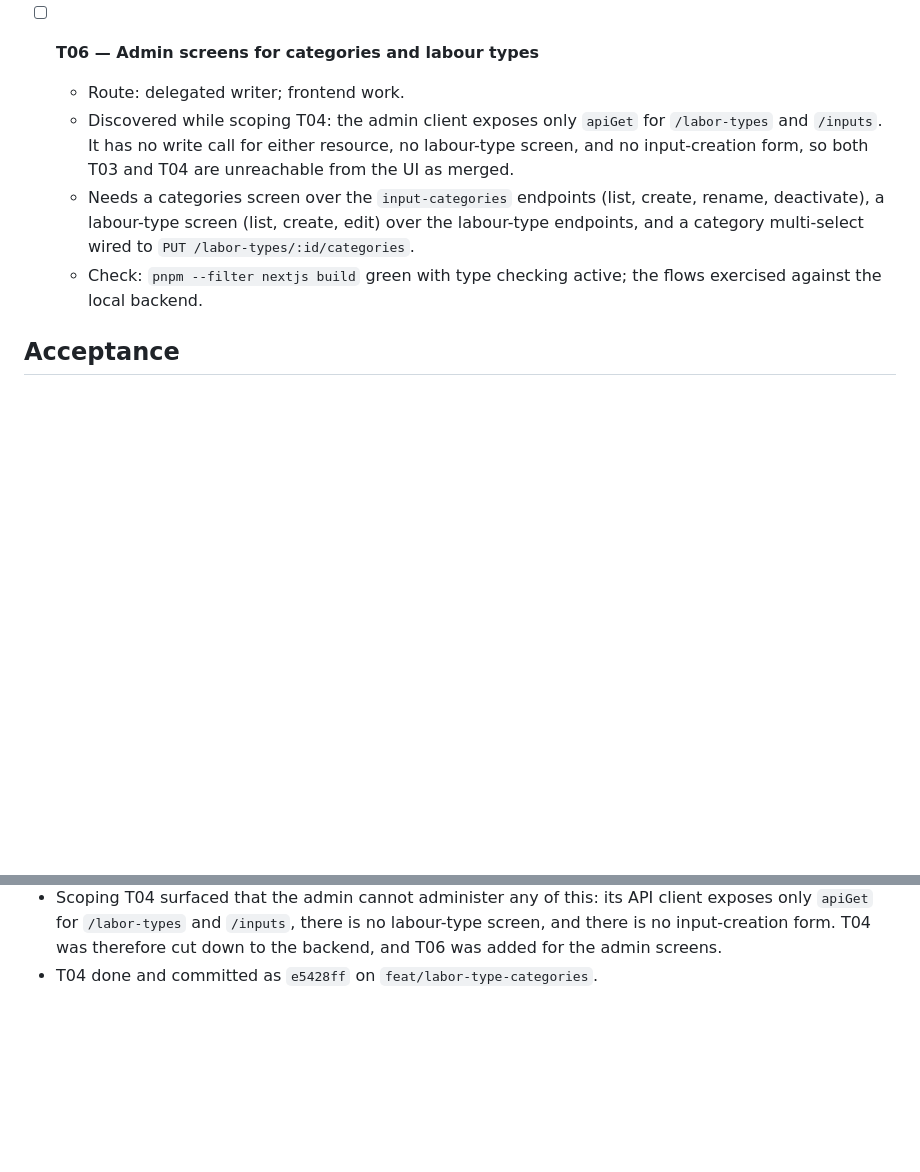
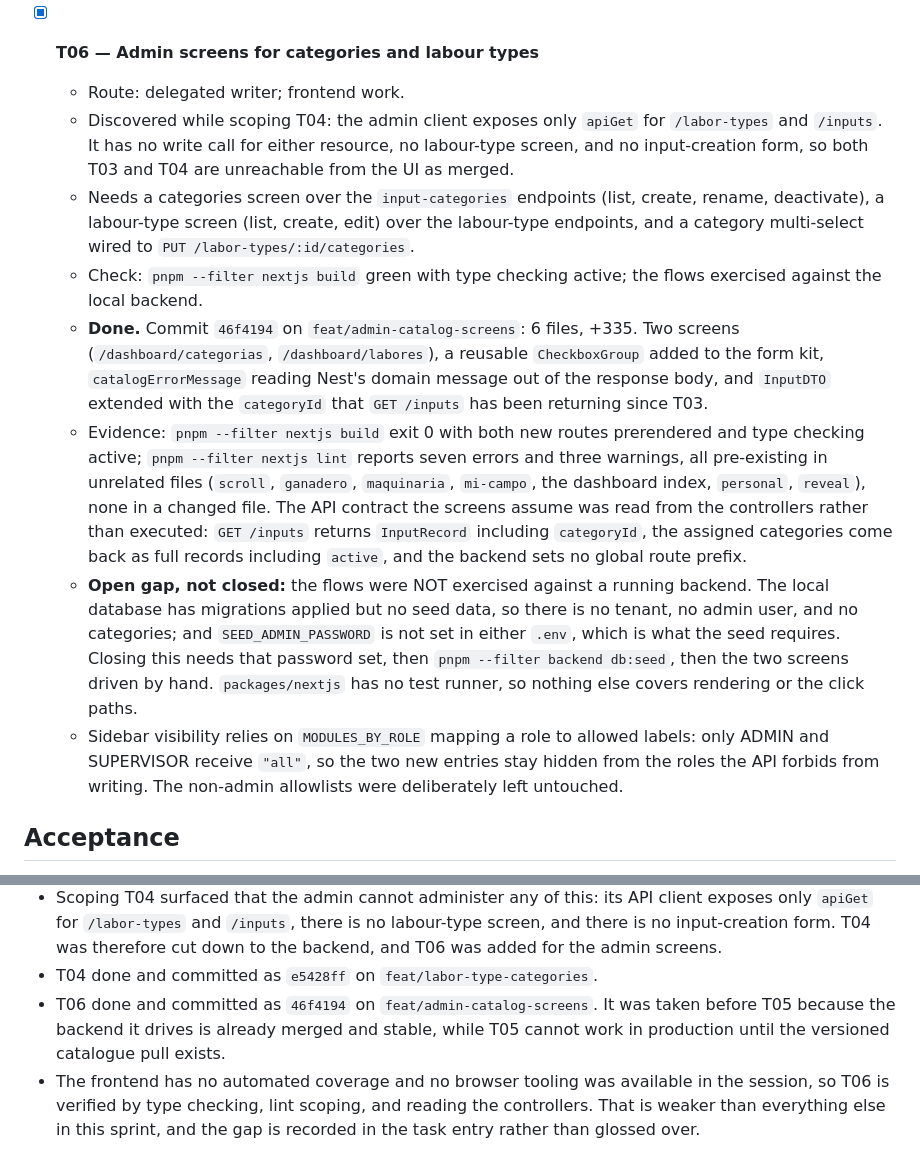
Before and after one commit to RenzoAimaretti/ProyectoFinal2026, a Markdown page: odd/tasks/insumos-categorias.md, 2 parts joined by grey strips. Rendered like a GitHub page; blank space fills up the shorter version.

Commit message:
docs(odd): record T06 evidence and its open runtime-verification gap
Marks T06 done with its build and lint evidence, and records plainly that the
screens were never exercised against a running backend, because the local
database has no seed data and the seed requires SEED_ADMIN_PASSWORD, which is not
set. The frontend has no test runner, so nothing else covers rendering.

```diff
--- a/odd/tasks/insumos-categorias.md
+++ b/odd/tasks/insumos-categorias.md
@@ -293,7 +293,7 @@ The rename is pure mechanical work on a tree that has no category code yet.
     categories mapping gets offline at all.
   - Check: `flutter test`; regenerated drift code committed.
 
-- [ ] **T06 — Admin screens for categories and labour types**
+- [x] **T06 — Admin screens for categories and labour types**
   - Route: delegated writer; frontend work.
   - Discovered while scoping T04: the admin client exposes only `apiGet` for
     `/labor-types` and `/inputs`. It has no write call for either resource, no
@@ -305,6 +305,31 @@ The rename is pure mechanical work on a tree that has no category code yet.
     `PUT /labor-types/:id/categories`.
   - Check: `pnpm --filter nextjs build` green with type checking active; the flows
     exercised against the local backend.
+  - **Done.** Commit `46f4194` on `feat/admin-catalog-screens`: 6 files, +335.
+    Two screens (`/dashboard/categorias`, `/dashboard/labores`), a reusable
+    `CheckboxGroup` added to the form kit, `catalogErrorMessage` reading Nest's
+    domain message out of the response body, and `InputDTO` extended with the
+    `categoryId` that `GET /inputs` has been returning since T03.
+  - Evidence: `pnpm --filter nextjs build` exit 0 with both new routes
+    prerendered and type checking active; `pnpm --filter nextjs lint` reports
+    seven errors and three warnings, all pre-existing in unrelated files
+    (`scroll`, `ganadero`, `maquinaria`, `mi-campo`, the dashboard index,
+    `personal`, `reveal`), none in a changed file. The API contract the screens
+    assume was read from the controllers rather than executed: `GET /inputs`
+    returns `InputRecord` including `categoryId`, the assigned categories come
+    back as full records including `active`, and the backend sets no global route
+    prefix.
+  - **Open gap, not closed:** the flows were NOT exercised against a running
+    backend. The local database has migrations applied but no seed data, so there
+    is no tenant, no admin user, and no categories; and `SEED_ADMIN_PASSWORD` is
+    not set in either `.env`, which is what the seed requires. Closing this needs
+    that password set, then `pnpm --filter backend db:seed`, then the two screens
+    driven by hand. `packages/nextjs` has no test runner, so nothing else covers
+    rendering or the click paths.
+  - Sidebar visibility relies on `MODULES_BY_ROLE` mapping a role to allowed
+    labels: only ADMIN and SUPERVISOR receive `"all"`, so the two new entries stay
+    hidden from the roles the API forbids from writing. The non-admin allowlists
+    were deliberately left untouched.
 
 ## Acceptance
 
@@ -373,3 +398,10 @@ The rename is pure mechanical work on a tree that has no category code yet.
   labour-type screen, and there is no input-creation form. T04 was therefore cut
   down to the backend, and T06 was added for the admin screens.
 - T04 done and committed as `e5428ff` on `feat/labor-type-categories`.
+- T06 done and committed as `46f4194` on `feat/admin-catalog-screens`. It was
+  taken before T05 because the backend it drives is already merged and stable,
+  while T05 cannot work in production until the versioned catalogue pull exists.
+- The frontend has no automated coverage and no browser tooling was available in
+  the session, so T06 is verified by type checking, lint scoping, and reading the
+  controllers. That is weaker than everything else in this sprint, and the gap is
+  recorded in the task entry rather than glossed over.
```
